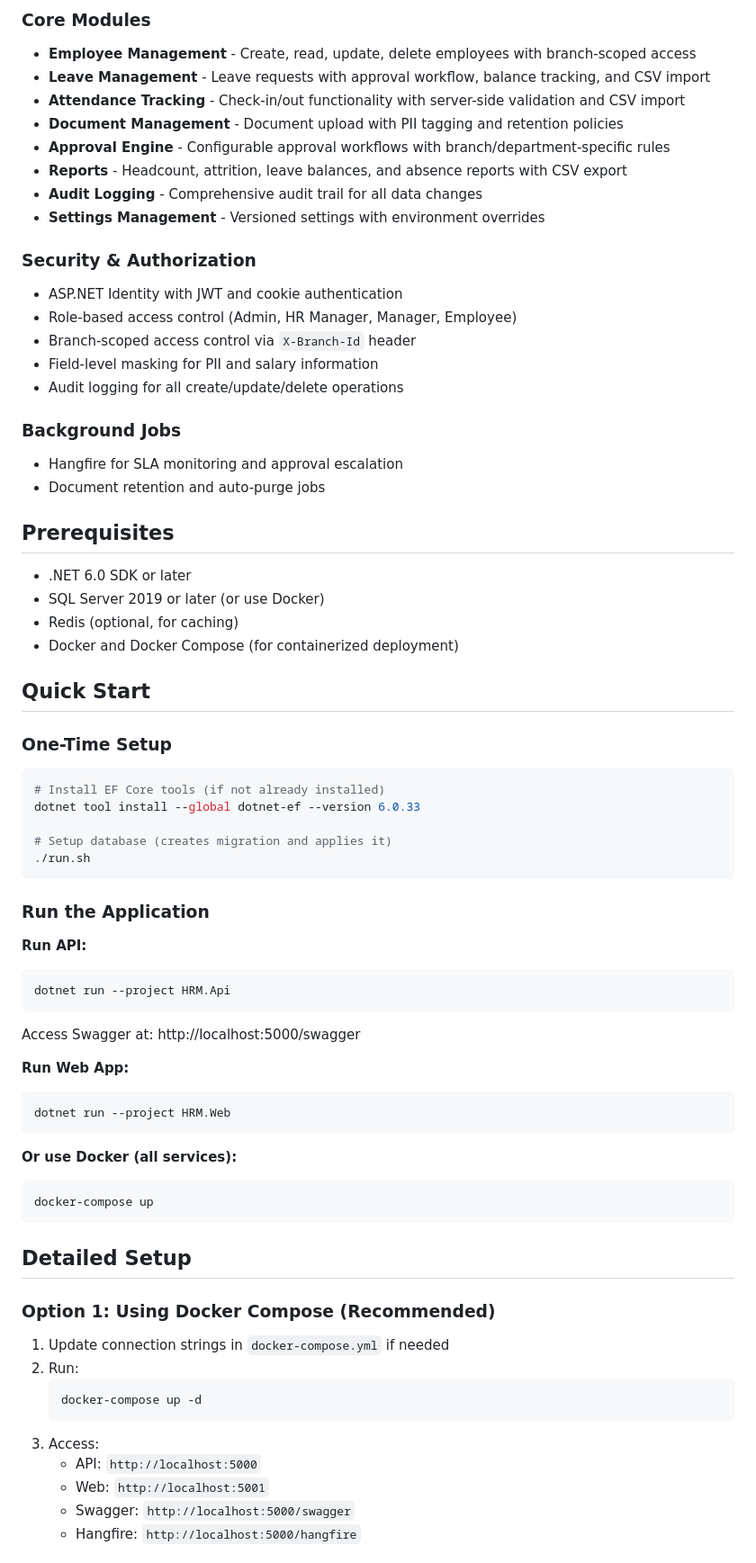
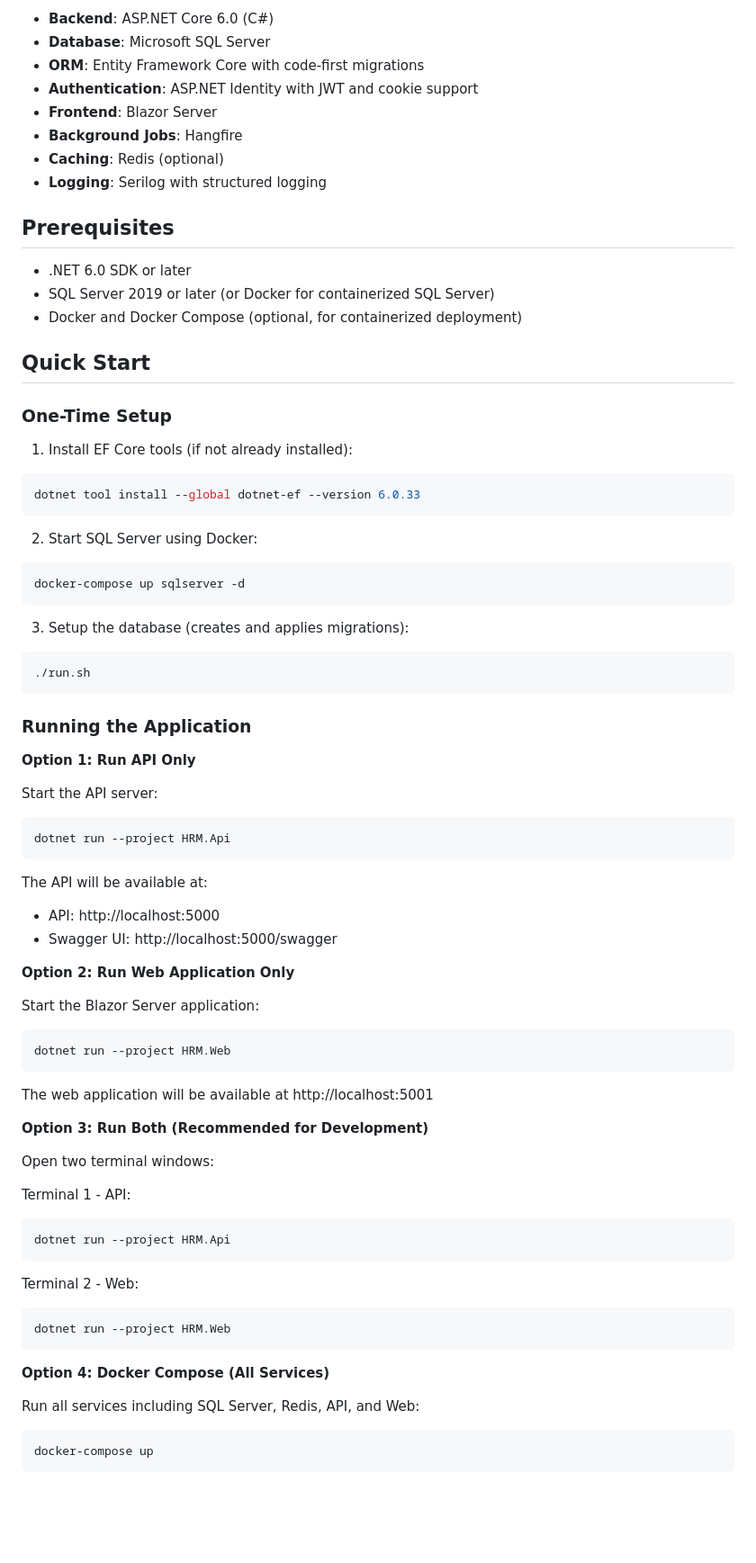
Before and after one commit to omar-radwan7/HR-Manegement-System, a Markdown page: README.md, the part around one of its changes. Shown at 90% size. Drawn GitHub-style; blank space fills up the shorter version.

````diff
--- a/README.md
+++ b/README.md
@@ -16,73 +68,78 @@ The application follows a layered architecture:
 
-### Core Modules
-- **Employee Management** - Create, read, update, delete employees with branch-scoped access
-- **Leave Management** - Leave requests with approval workflow, balance tracking, and CSV import
-- **Attendance Tracking** - Check-in/out functionality with server-side validation and CSV import
-- **Document Management** - Document upload with PII tagging and retention policies
-- **Approval Engine** - Configurable approval workflows with branch/department-specific rules
-- **Reports** - Headcount, attrition, leave balances, and absence reports with CSV export
-- **Audit Logging** - Comprehensive audit trail for all data changes
-- **Settings Management** - Versioned settings with environment overrides
-
-### Security & Authorization
-- ASP.NET Identity with JWT and cookie authentication
-- Role-based access control (Admin, HR Manager, Manager, Employee)
-- Branch-scoped access control via `X-Branch-Id` header
-- Field-level masking for PII and salary information
-- Audit logging for all create/update/delete operations
-
-### Background Jobs
-- Hangfire for SLA monitoring and approval escalation
-- Document retention and auto-purge jobs
+- **Backend**: ASP.NET Core 6.0 (C#)
+- **Database**: Microsoft SQL Server
+- **ORM**: Entity Framework Core with code-first migrations
+- **Authentication**: ASP.NET Identity with JWT and cookie support
+- **Frontend**: Blazor Server
+- **Background Jobs**: Hangfire
+- **Caching**: Redis (optional)
+- **Logging**: Serilog with structured logging
 
 ## Prerequisites
 
 - .NET 6.0 SDK or later
-- SQL Server 2019 or later (or use Docker)
-- Redis (optional, for caching)
-- Docker and Docker Compose (for containerized deployment)
+- SQL Server 2019 or later (or Docker for containerized SQL Server)
+- Docker and Docker Compose (optional, for containerized deployment)
 
 ## Quick Start
 
 ### One-Time Setup
+
+1. Install EF Core tools (if not already installed):
 ```bash
-# Install EF Core tools (if not already installed)
 dotnet tool install --global dotnet-ef --version 6.0.33
+```
 
-# Setup database (creates migration and applies it)
+2. Start SQL Server using Docker:
+```bash
+docker-compose up sqlserver -d
+```
+
+3. Setup the database (creates and applies migrations):
+```bash
 ./run.sh
 ```
 
-### Run the Application
+### Running the Application
 
-**Run API:**
+**Option 1: Run API Only**
+
+Start the API server:
 ```bash
 dotnet run --project HRM.Api
 ```
-Access Swagger at: http://localhost:5000/swagger
 
-**Run Web App:**
+The API will be available at:
+- API: http://localhost:5000
+- Swagger UI: http://localhost:5000/swagger
+
+**Option 2: Run Web Application Only**
+
+Start the Blazor Server application:
 ```bash
 dotnet run --project HRM.Web
 ```
 
-**Or use Docker (all services):**
+The web application will be available at http://localhost:5001
+
+**Option 3: Run Both (Recommended for Development)**
+
+Open two terminal windows:
+
+Terminal 1 - API:
+```bash
+dotnet run --project HRM.Api
+```
+
+Terminal 2 - Web:
+```bash
+dotnet run --project HRM.Web
+```
+
+**Option 4: Docker Compose (All Services)**
+
+Run all services including SQL Server, Redis, API, and Web:
 ```bash
 docker-compose up
 ```
 
-## Detailed Setup
-
-### Option 1: Using Docker Compose (Recommended)
-
-1. Update connection strings in `docker-compose.yml` if needed
-2. Run:
-   ```bash
-   docker-compose up -d
-   ```
-3. Access:
-   - API: `http://localhost:5000`
-   - Web: `http://localhost:5001`
-   - Swagger: `http://localhost:5000/swagger`
-   - Hangfire: `http://localhost:5000/hangfire`
-
````
Also changed, not shown: other parts of README.md (+172 -103 lines).
